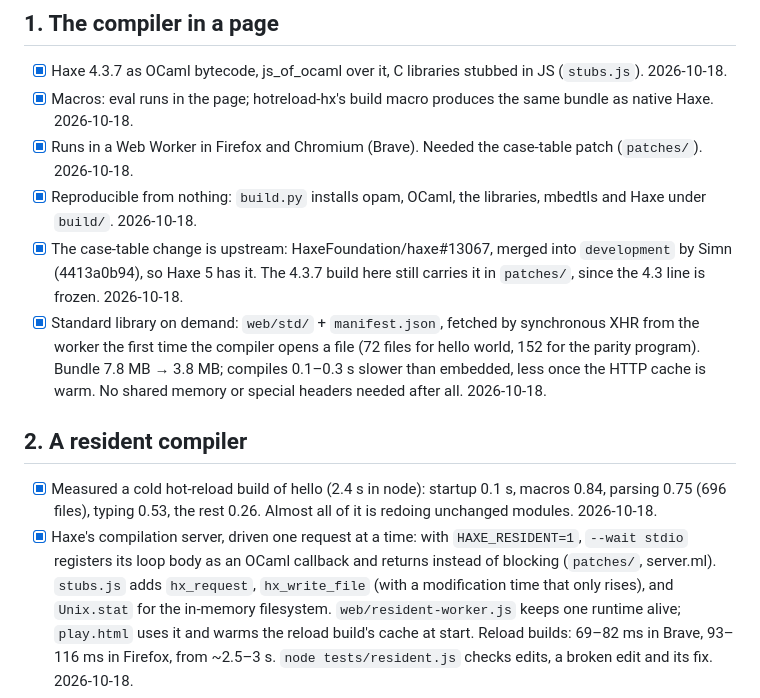
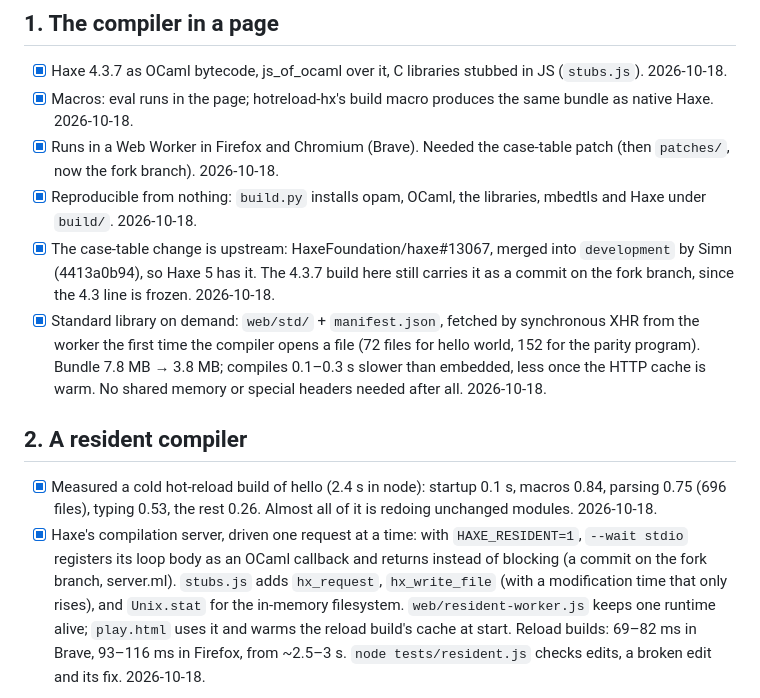
Before and after one commit to whirlinggizmo/webide-hx, a Markdown page: ROADMAP.md, the part around the change. Rendered like a GitHub page.

Commit message:
ROADMAP: the patches are commits on the fork branch now

```diff
--- a/ROADMAP.md
+++ b/ROADMAP.md
@@ -15,12 +15,12 @@ changed.
 - [x] Macros: eval runs in the page; hotreload-hx's build macro produces the same bundle
       as native Haxe. 2026-10-18.
 - [x] Runs in a Web Worker in Firefox and Chromium (Brave). Needed the case-table patch
-      (`patches/`). 2026-10-18.
+      (then `patches/`, now the fork branch). 2026-10-18.
 - [x] Reproducible from nothing: `build.py` installs opam, OCaml, the libraries, mbedtls
       and Haxe under `build/`. 2026-10-18.
 - [x] The case-table change is upstream: HaxeFoundation/haxe#13067, merged into
       `development` by Simn (4413a0b94), so Haxe 5 has it. The 4.3.7 build here still
-      carries it in `patches/`, since the 4.3 line is frozen. 2026-10-18.
+      carries it as a commit on the fork branch, since the 4.3 line is frozen. 2026-10-18.
 - [x] Standard library on demand: `web/std/` + `manifest.json`, fetched by synchronous
       XHR from the worker the first time the compiler opens a file (72 files for hello
       world, 152 for the parity program). Bundle 7.8 MB → 3.8 MB; compiles 0.1–0.3 s
@@ -34,7 +34,7 @@ changed.
       redoing unchanged modules. 2026-10-18.
 - [x] Haxe's compilation server, driven one request at a time: with `HAXE_RESIDENT=1`,
       `--wait stdio` registers its loop body as an OCaml callback and returns instead of
-      blocking (`patches/`, server.ml). `stubs.js` adds `hx_request`, `hx_write_file`
+      blocking (a commit on the fork branch, server.ml). `stubs.js` adds `hx_request`, `hx_write_file`
       (with a modification time that only rises), and `Unix.stat` for the in-memory
       filesystem. `web/resident-worker.js` keeps one runtime alive; `play.html` uses it and
       warms the reload build's cache at start. Reload builds: 69–82 ms in Brave, 93–116 ms
```
